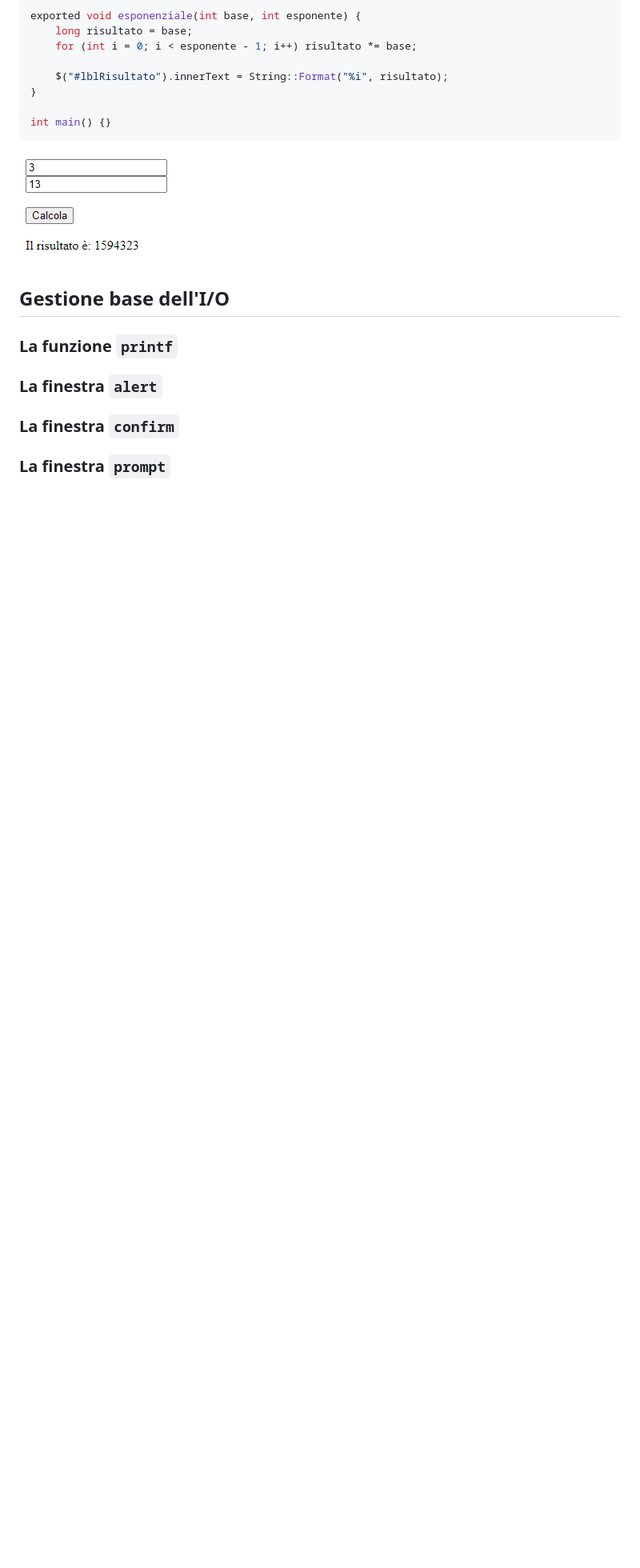
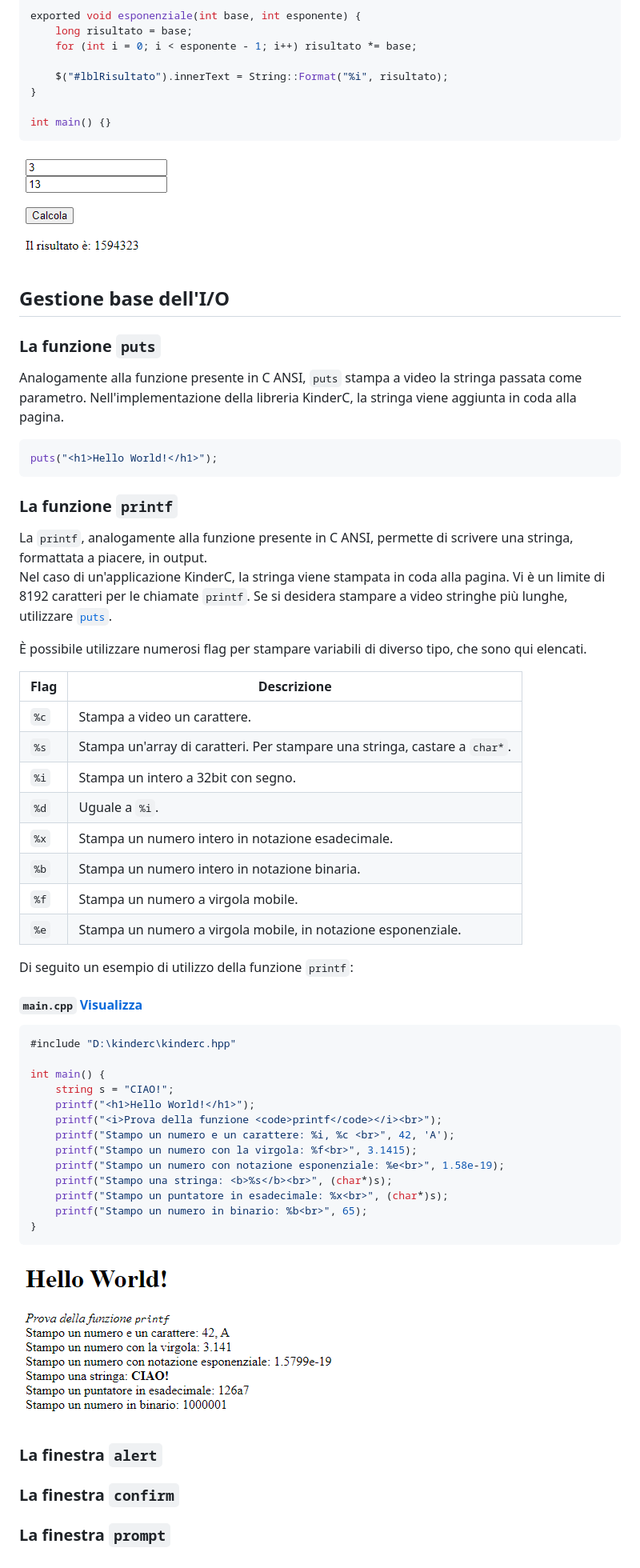
Before and after one commit to nboano/KinderC, a Markdown page: README.md, the part around the change printed below. Shown: that part at 80% size. GitHub-like rendering; pictures changed too: guides/images/06-printf-ex.png (added); blank space fills up the shorter version.

Commit message:
Aggiunta alla guida funzione printf con esempi

````diff
--- a/README.md
+++ b/README.md
@@ -277,7 +278,53 @@ int main() {}
 
 ## Gestione base dell'I/O
 
+### La funzione `puts`
+
+Analogamente alla funzione presente in C ANSI, `puts` stampa a video la stringa passata come parametro. Nell'implementazione della libreria KinderC, la stringa viene aggiunta in coda alla pagina.
+
+```cpp
+puts("<h1>Hello World!</h1>");
+```
+
 ### La funzione `printf`
+
+La `printf`, analogamente alla funzione presente in C ANSI, permette di scrivere una stringa, formattata a piacere, in output.
+Nel caso di un'applicazione KinderC, la stringa viene stampata in coda alla pagina. Vi è un limite di 8192 caratteri per le chiamate `printf`. Se si desidera stampare a video stringhe più lunghe, utilizzare [`puts`](#la-funzione-puts).
+
+&Egrave; possibile utilizzare numerosi flag per stampare variabili di diverso tipo, che sono qui elencati.
+
+|Flag|Descrizione                                                               |
+|----|--------------------------------------------------------------------------|
+|`%c`|Stampa a video un carattere.                                              |
+|`%s`|Stampa un'array di caratteri. Per stampare una stringa, castare a `char*`.|
+|`%i`|Stampa un intero a 32bit con segno.                                       |
+|`%d`|Uguale a `%i`.                                                            |
+|`%x`|Stampa un numero intero in notazione esadecimale.                         |
+|`%b`|Stampa un numero intero in notazione binaria.                             |
+|`%f`|Stampa un numero a virgola mobile.                                        |
+|`%e`|Stampa un numero a virgola mobile, in notazione esponenziale.             |
+
+Di seguito un esempio di utilizzo della funzione `printf`:
+
+#### **`main.cpp`** [Visualizza](examples/04-printf/main.cpp)
+
+```cpp
+#include "D:\kinderc\kinderc.hpp"
+
+int main() {
+    string s = "CIAO!";
+    printf("<h1>Hello World!</h1>");
+    printf("<i>Prova della funzione <code>printf</code></i><br>");
+    printf("Stampo un numero e un carattere: %i, %c <br>", 42, 'A');
+    printf("Stampo un numero con la virgola: %f<br>", 3.1415);
+    printf("Stampo un numero con notazione esponenziale: %e<br>", 1.58e-19);
+    printf("Stampo una stringa: <b>%s</b><br>", (char*)s);
+    printf("Stampo un puntatore in esadecimale: %x<br>", (char*)s);
+    printf("Stampo un numero in binario: %b<br>", 65);
+}
+```
+
+![](guides/images/06-printf-ex.png)
 
 ### La finestra `alert`
 
````
Also changed, not shown: other parts of README.md (+2 -1 lines), 3 other files.
